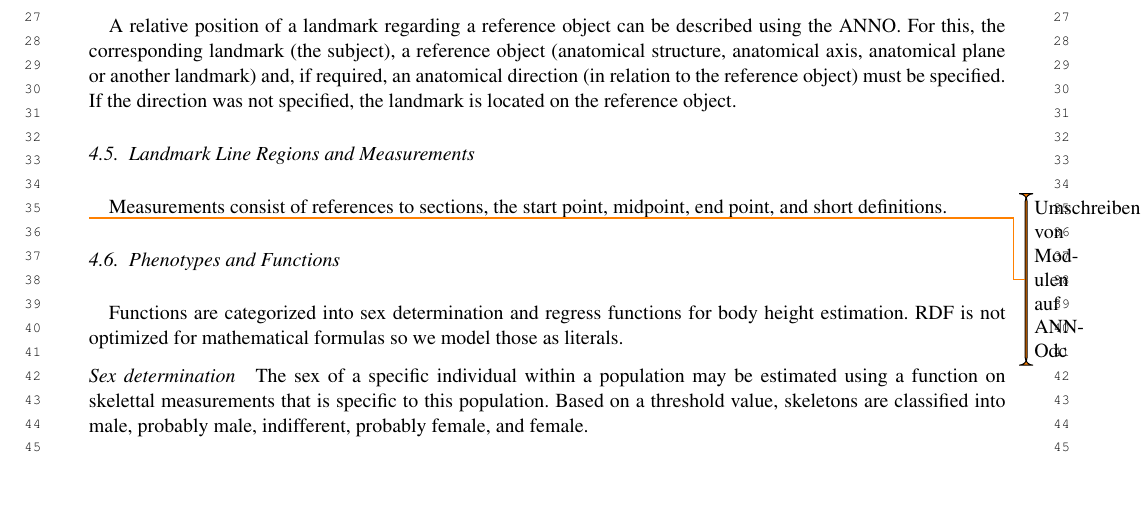
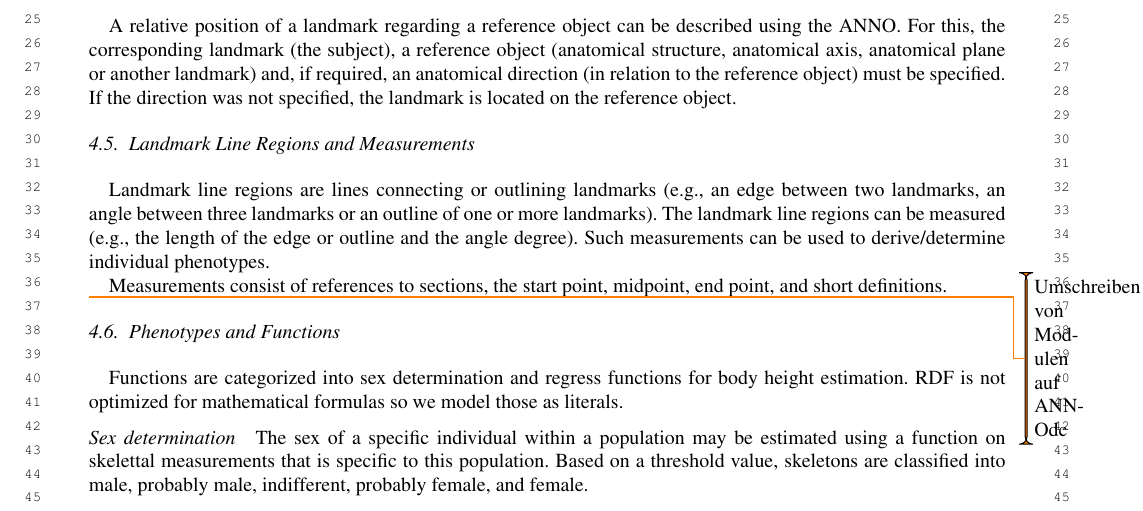
Before and after one commit to annosaxfdm/anno-paper-swj, a LaTeX document (paper.tex): part of page 4 of 9, cut at the place of the change, the shorter picture padded with empty space. Compiled offline with pdfLaTeX; a missing font is replaced by an installed copy or a similar font; a LaTeX package or settings file that is missing is left out.

Commit message:
update subsection{Landmark Line Regions and Measurements}

```diff
--- a/paper.tex
+++ b/paper.tex
@@ -239,6 +239,11 @@ For this, the corresponding landmark (the subject), a reference object
 (in relation to the reference object) must be specified. If the direction was not specified, the landmark is located on the reference object.
 
 \subsection{Landmark Line Regions and Measurements}
+Landmark line regions are lines connecting or outlining landmarks (e.g., an edge between two landmarks, an angle between three landmarks
+or an outline of one or more landmarks).
+The landmark line regions can be measured (e.g., the length of the edge or outline and the angle degree).
+Such measurements can be used to derive/determine individual phenotypes.
+
 Measurements consist of references to sections, the start point, midpoint, end point, and short definitions.
 
 \todo{Umschreiben von Modulen auf ANNOdc}
```
